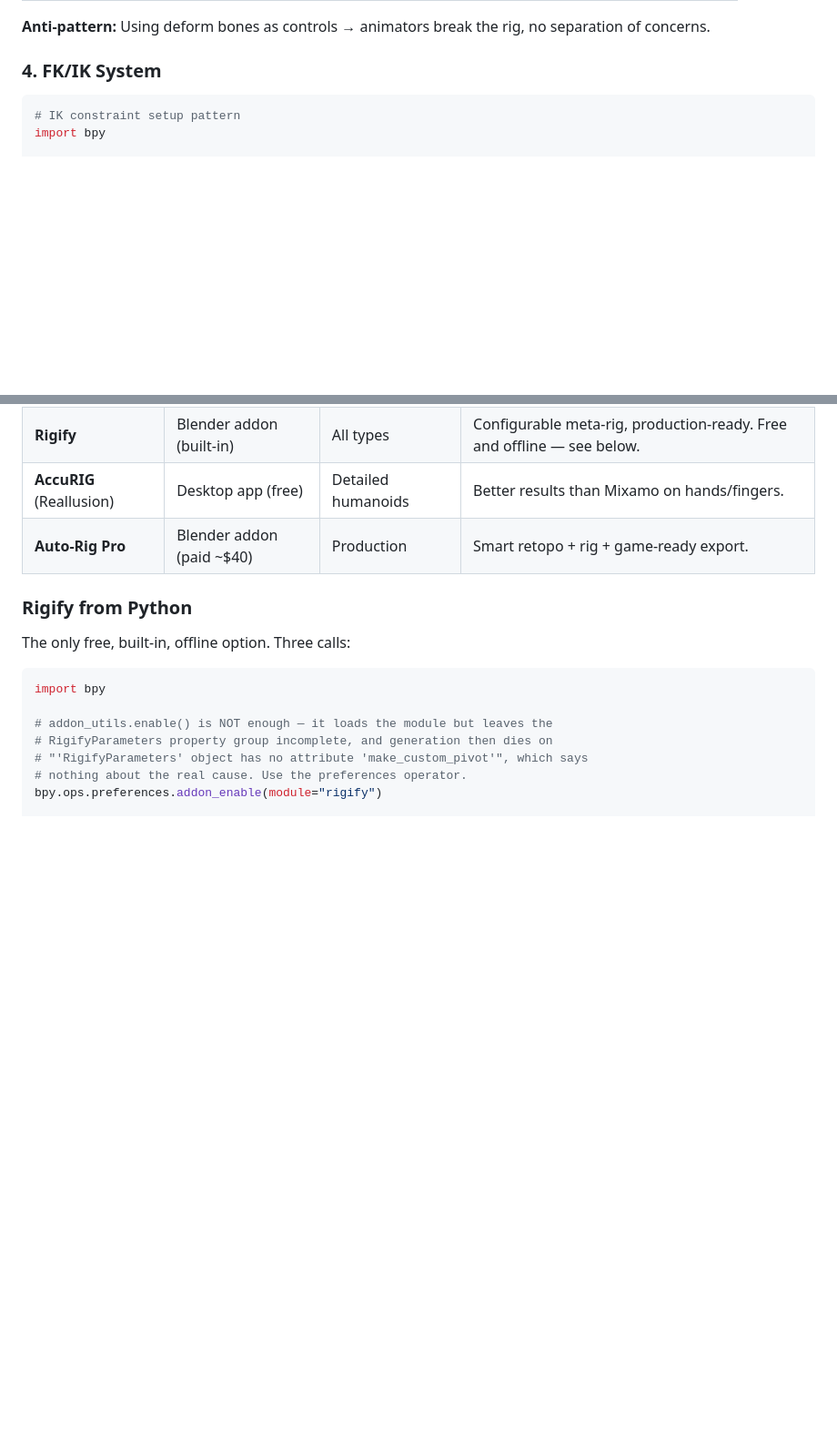
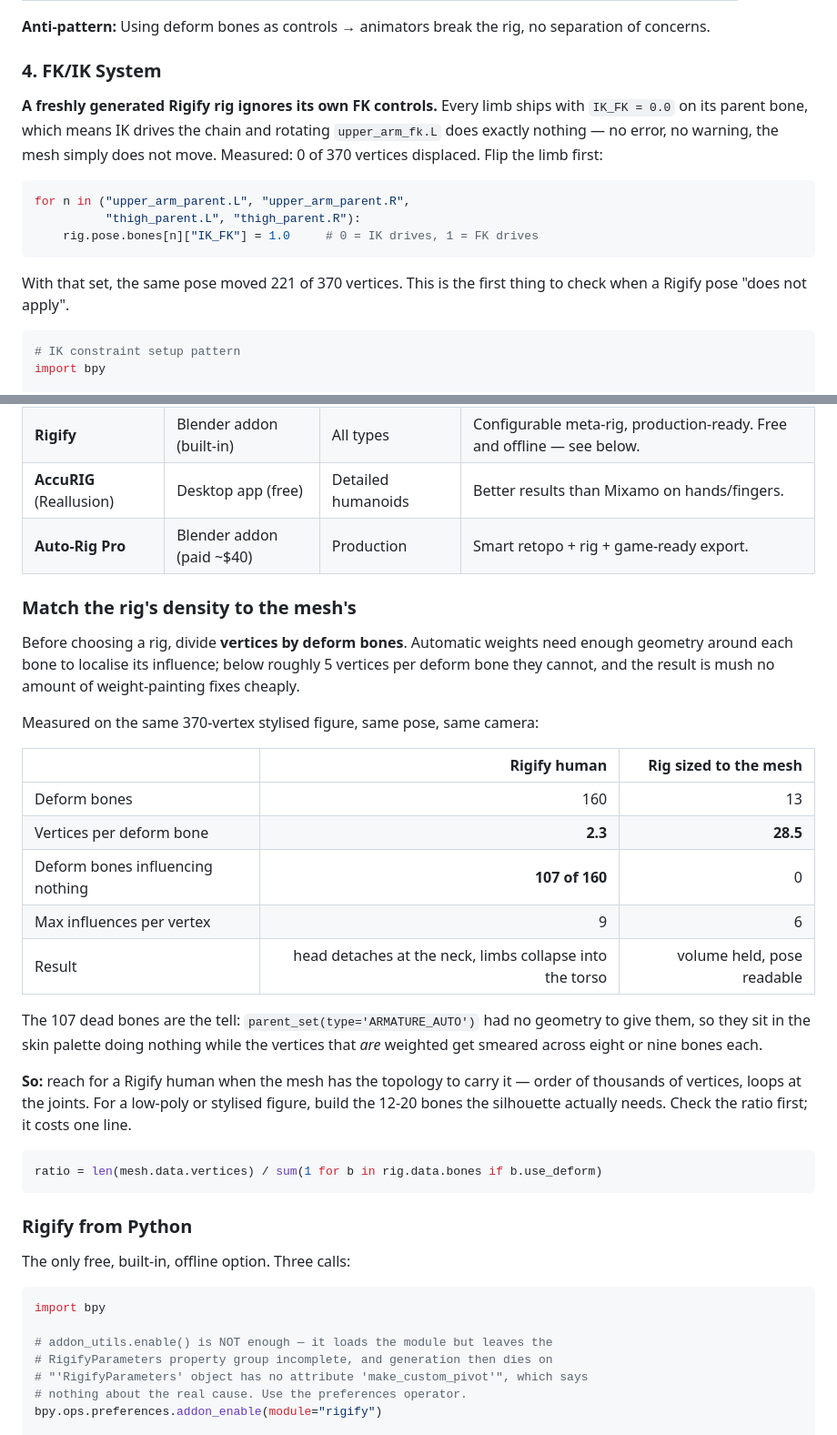
Before and after one commit to elithril/blender-kiln, a Markdown page: references/characters.md, 2 parts joined by grey strips. Shown at 91% size. GitHub-like rendering; blank space fills up the shorter version.

Commit message:
Match rig density to mesh density; document the silent IK/FK trap
Rigged a real character end to end — Khronos RiggedFigure, CC-BY 4.0, 370
vertices — with a Rigify human, and the deformation was mush: the head
detached at the neck, the limbs collapsed into the torso.

The cause is measurable and the skill said nothing about it. 2.3 vertices per
deform bone, and 107 of the 160 deform bones influenced nothing at all.
Automatic weights had no geometry to localise them, so the vertices that were
weighted got smeared across eight or nine bones each. Same mesh, same pose, on
a 13-bone rig sized to it: 28.5 vertices per bone, 0 dead bones, volume held,
pose readable. The reference now says to divide vertices by deform bones
before choosing a rig, and gives the one-liner.

Getting there also turned up a trap worth its own paragraph. A freshly
generated Rigify rig ignores its own FK controls: every limb ships
IK_FK = 0.0, so IK drives the chain and rotating upper_arm_fk.L moves
nothing. No error, no warning — 0 of 370 vertices displaced. Setting IK_FK to
1.0 moved 221 on the identical pose. It is now documented as the first thing
to check when a Rigify pose "does not apply", which is what I spent a cycle
concluding by hand.

Co-Authored-By: Claude Opus 5 (1M context) <noreply@anthropic.com>

````diff
--- a/references/characters.md
+++ b/references/characters.md
@@ -71,6 +71,21 @@ Leg chain: Thigh → Thigh_Twist → Shin → Shin_Twist → Foot
 **Anti-pattern:** Using deform bones as controls → animators break the rig, no separation of concerns.
 
 ### 4. FK/IK System
+
+**A freshly generated Rigify rig ignores its own FK controls.** Every limb ships
+with `IK_FK = 0.0` on its parent bone, which means IK drives the chain and
+rotating `upper_arm_fk.L` does exactly nothing — no error, no warning, the mesh
+simply does not move. Measured: 0 of 370 vertices displaced. Flip the limb first:
+
+```python
+for n in ("upper_arm_parent.L", "upper_arm_parent.R",
+          "thigh_parent.L", "thigh_parent.R"):
+    rig.pose.bones[n]["IK_FK"] = 1.0     # 0 = IK drives, 1 = FK drives
+```
+
+With that set, the same pose moved 221 of 370 vertices. This is the first thing
+to check when a Rigify pose "does not apply".
+
 
 ```python
 # IK constraint setup pattern
@@ -432,6 +447,36 @@ def validate_character_rig(armature_obj):
 | **AccuRIG** (Reallusion) | Desktop app (free) | Detailed humanoids | Better results than Mixamo on hands/fingers. |
 | **Auto-Rig Pro** | Blender addon (paid ~$40) | Production | Smart retopo + rig + game-ready export. |
 
+### Match the rig's density to the mesh's
+
+Before choosing a rig, divide **vertices by deform bones**. Automatic weights need
+enough geometry around each bone to localise its influence; below roughly 5
+vertices per deform bone they cannot, and the result is mush no amount of
+weight-painting fixes cheaply.
+
+Measured on the same 370-vertex stylised figure, same pose, same camera:
+
+| | Rigify human | Rig sized to the mesh |
+|---|---:|---:|
+| Deform bones | 160 | 13 |
+| Vertices per deform bone | **2.3** | **28.5** |
+| Deform bones influencing nothing | **107 of 160** | 0 |
+| Max influences per vertex | 9 | 6 |
+| Result | head detaches at the neck, limbs collapse into the torso | volume held, pose readable |
+
+The 107 dead bones are the tell: `parent_set(type='ARMATURE_AUTO')` had no
+geometry to give them, so they sit in the skin palette doing nothing while the
+vertices that *are* weighted get smeared across eight or nine bones each.
+
+**So:** reach for a Rigify human when the mesh has the topology to carry it —
+order of thousands of vertices, loops at the joints. For a low-poly or stylised
+figure, build the 12-20 bones the silhouette actually needs. Check the ratio
+first; it costs one line.
+
+```python
+ratio = len(mesh.data.vertices) / sum(1 for b in rig.data.bones if b.use_deform)
+```
+
 ### Rigify from Python
 
 The only free, built-in, offline option. Three calls:
````
Also changed, not shown: CHANGELOG.md (+15 -0 lines).
